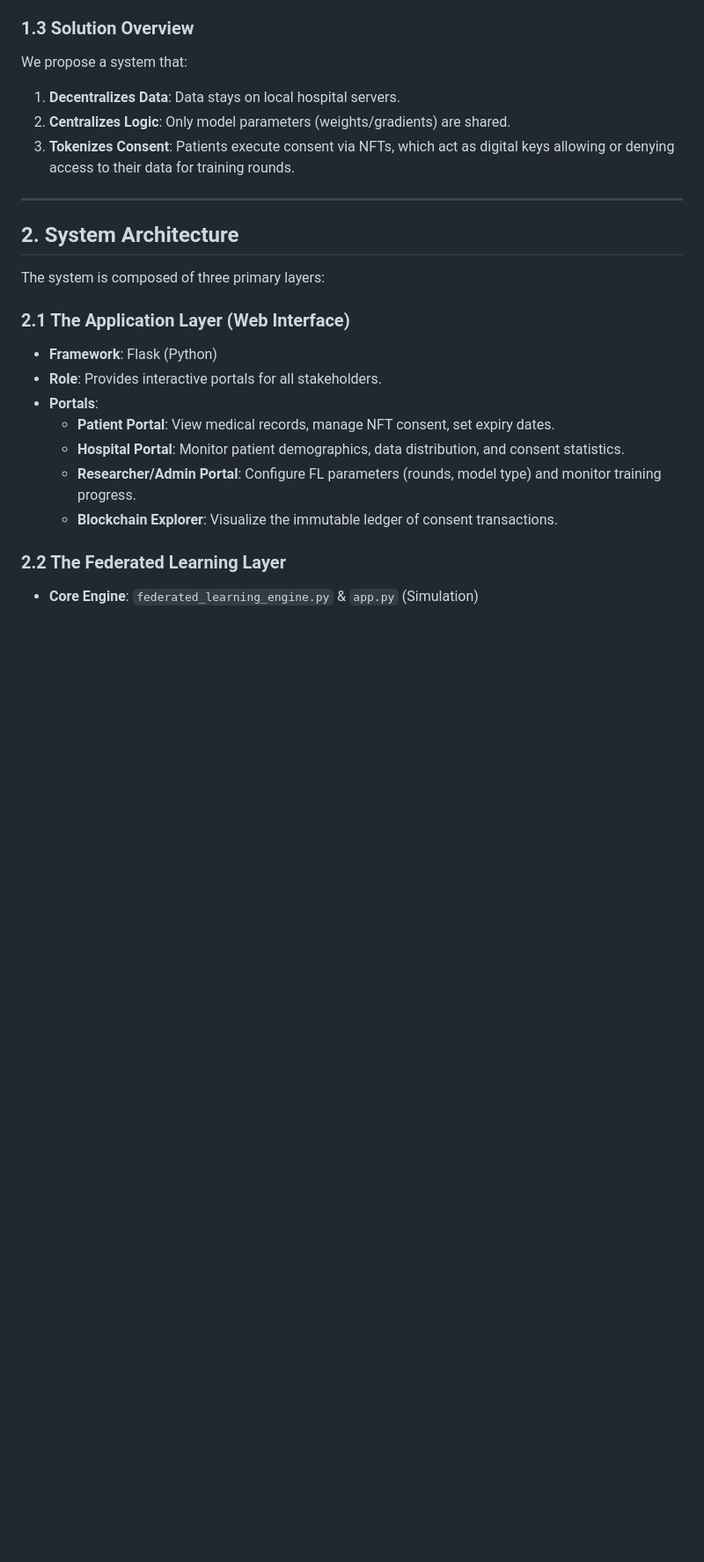
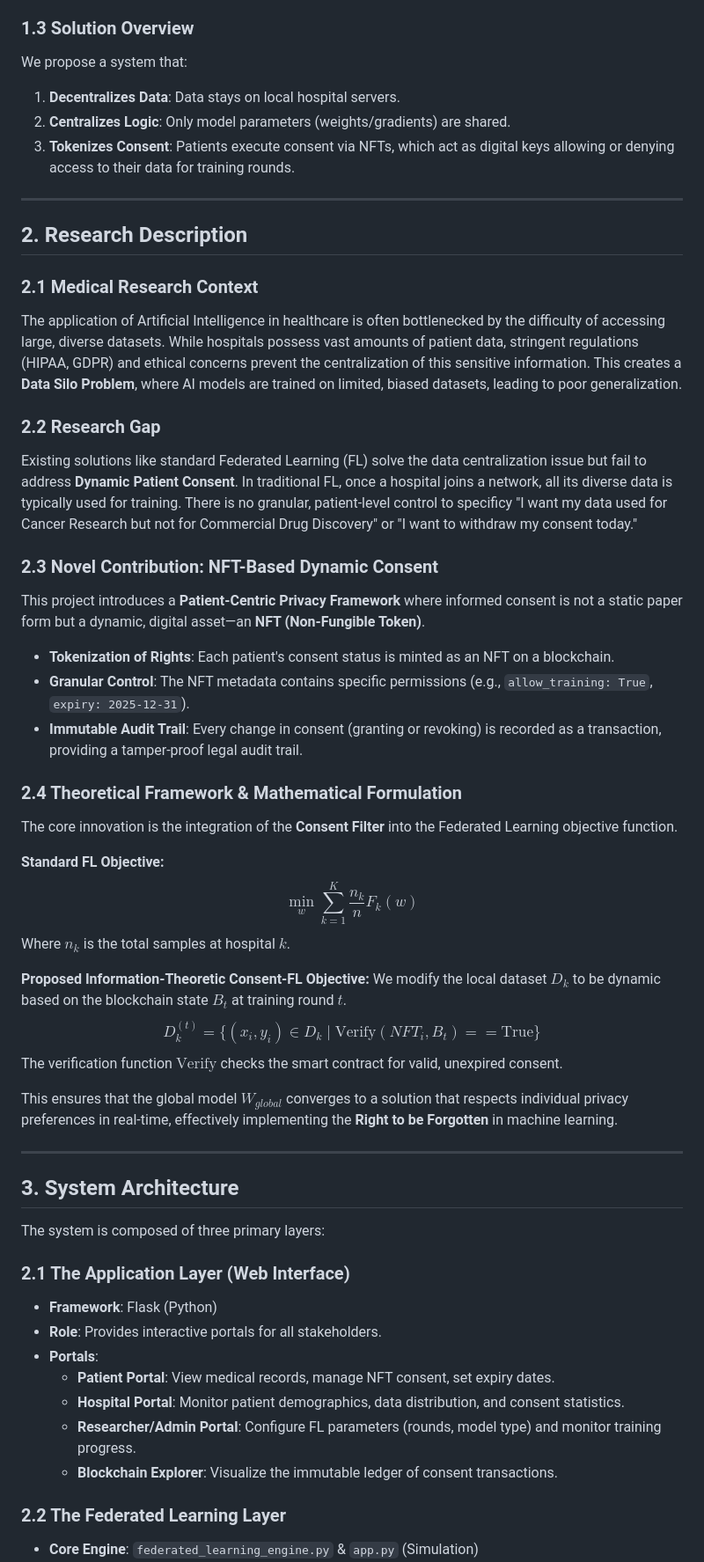
Before and after one commit to Varshith-BR/Federated-Learning-on-NFT-Owned-Patient-Data, a Markdown page: README.md, the part around one of its changes. Shown at 88% size. Rendered like a GitHub page; blank space fills up the shorter version.

Commit message:
Update README with detailed research description, models, and training modes

```diff
--- a/README.md
+++ b/README.md
@@ -22,7 +22,37 @@ We propose a system that:
 
 ---
 
-## 2. System Architecture
+## 2. Research Description
+
+### 2.1 Medical Research Context
+The application of Artificial Intelligence in healthcare is often bottlenecked by the difficulty of accessing large, diverse datasets. While hospitals possess vast amounts of patient data, stringent regulations (HIPAA, GDPR) and ethical concerns prevent the centralization of this sensitive information. This creates a **Data Silo Problem**, where AI models are trained on limited, biased datasets, leading to poor generalization.
+
+### 2.2 Research Gap
+Existing solutions like standard Federated Learning (FL) solve the data centralization issue but fail to address **Dynamic Patient Consent**. In traditional FL, once a hospital joins a network, all its diverse data is typically used for training. There is no granular, patient-level control to specificy "I want my data used for Cancer Research but not for Commercial Drug Discovery" or "I want to withdraw my consent today."
+
+### 2.3 Novel Contribution: NFT-Based Dynamic Consent
+This project introduces a **Patient-Centric Privacy Framework** where informed consent is not a static paper form but a dynamic, digital asset—an **NFT (Non-Fungible Token)**.
+- **Tokenization of Rights**: Each patient's consent status is minted as an NFT on a blockchain.
+- **Granular Control**: The NFT metadata contains specific permissions (e.g., `allow_training: True`, `expiry: 2025-12-31`).
+- **Immutable Audit Trail**: Every change in consent (granting or revoking) is recorded as a transaction, providing a tamper-proof legal audit trail.
+
+### 2.4 Theoretical Framework & Mathematical Formulation
+The core innovation is the integration of the **Consent Filter** into the Federated Learning objective function.
+
+**Standard FL Objective:**
+$$ \min_{w} \sum_{k=1}^{K} \frac{n_k}{n} F_k(w) $$
+Where $n_k$ is the total samples at hospital $k$.
+
+**Proposed Information-Theoretic Consent-FL Objective:**
+We modify the local dataset $D_k$ to be dynamic based on the blockchain state $B_t$ at training round $t$.
+$$ D_k^{(t)} = \{ (x_i, y_i) \in D_k \mid \text{Verify}(NFT_i, B_t) == \text{True} \} $$
+The verification function $\text{Verify}$ checks the smart contract for valid, unexpired consent.
+
+This ensures that the global model $W_{global}$ converges to a solution that respects individual privacy preferences in real-time, effectively implementing the **Right to be Forgotten** in machine learning.
+
+---
+
+## 3. System Architecture
 
 The system is composed of three primary layers:
 
```
Also changed, not shown: other parts of README.md (+60 -1 lines).
